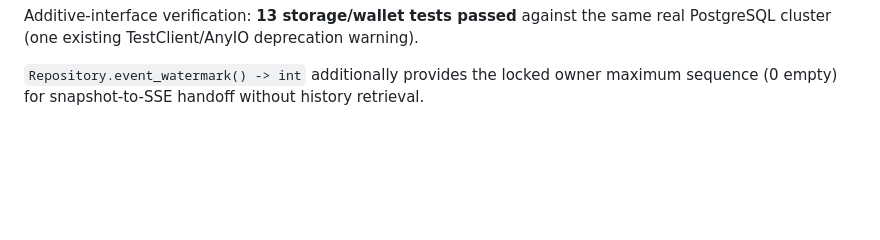
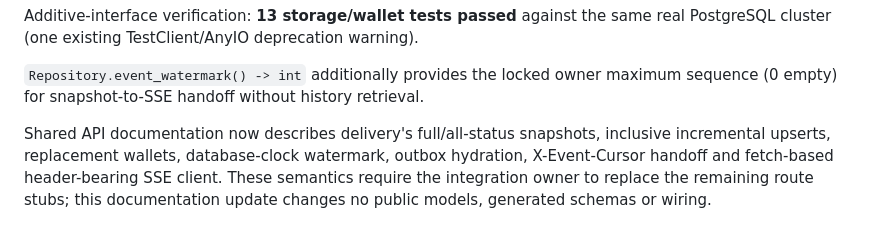
Before and after one commit to asyaafv/DubHacks26, a Markdown page: docs/person3-handoff.md, the part around the change. Drawn GitHub-style; blank space fills up the shorter version.

```diff
--- a/docs/person3-handoff.md
+++ b/docs/person3-handoff.md
@@ -84,3 +84,9 @@ real PostgreSQL cluster (one existing TestClient/AnyIO deprecation warning).
 
 `Repository.event_watermark() -> int` additionally provides the locked owner
 maximum sequence (0 empty) for snapshot-to-SSE handoff without history retrieval.
+
+Shared API documentation now describes delivery's full/all-status snapshots,
+inclusive incremental upserts, replacement wallets, database-clock watermark,
+outbox hydration, X-Event-Cursor handoff and fetch-based header-bearing SSE client.
+These semantics require the integration owner to replace the remaining route stubs;
+this documentation update changes no public models, generated schemas or wiring.
```
Also changed, not shown: shared/CONTRACTS.md (+87 -19 lines).
